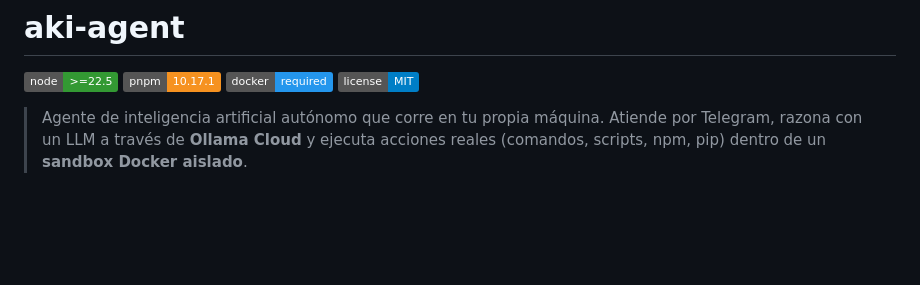
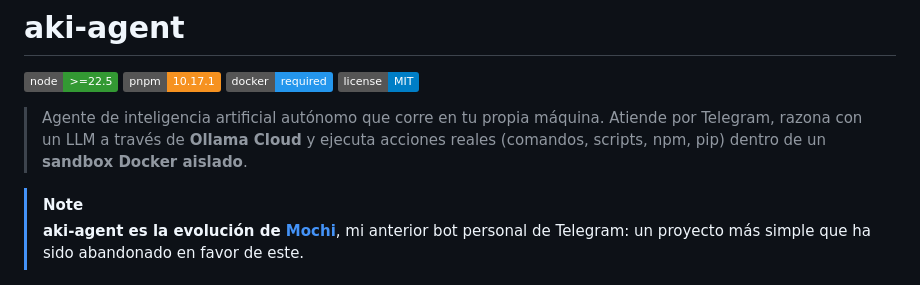
Before and after one commit to beresiartejuan/aki-assistant-ai, a Markdown page: README.md, the part around the change. Rendered like a GitHub page; badges without logos; blank space fills up the shorter version.

Commit message:
docs: menciona que aki-agent es la evolución de mochi

```diff
--- a/README.md
+++ b/README.md
@@ -6,6 +6,9 @@
 [![License: MIT](https://img.shields.io/badge/license-MIT-blue.svg)](LICENSE)
 
 > Agente de inteligencia artificial autónomo que corre en tu propia máquina. Atiende por Telegram, razona con un LLM a través de **Ollama Cloud** y ejecuta acciones reales (comandos, scripts, npm, pip) dentro de un **sandbox Docker aislado**.
+
+> [!NOTE]
+> **aki-agent es la evolución de [Mochi](https://github.com/beresiartejuan/mochi)**, mi anterior bot personal de Telegram: un proyecto más simple que ha sido abandonado en favor de este.
 
 ![Diagrama de arquitectura de aki-agent](docs/architecture.png)
 
```
